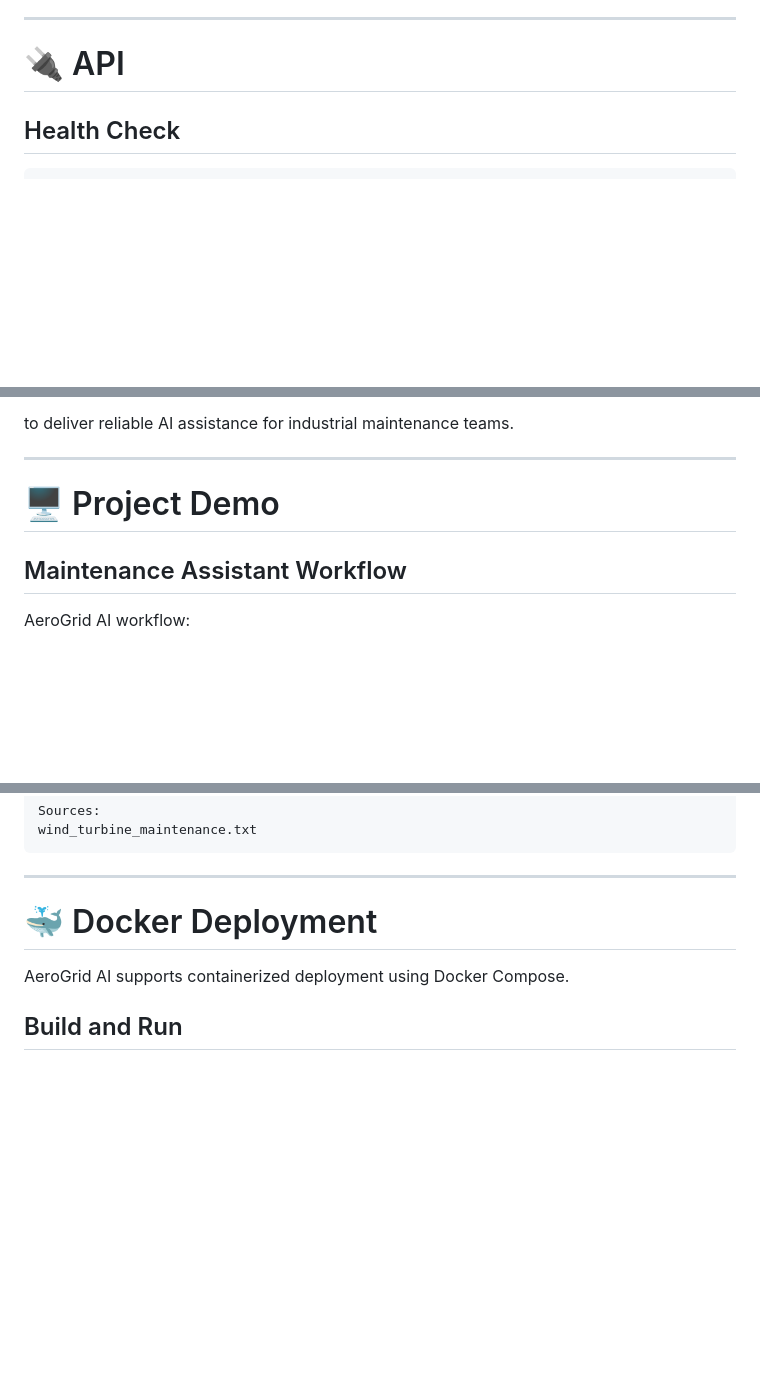
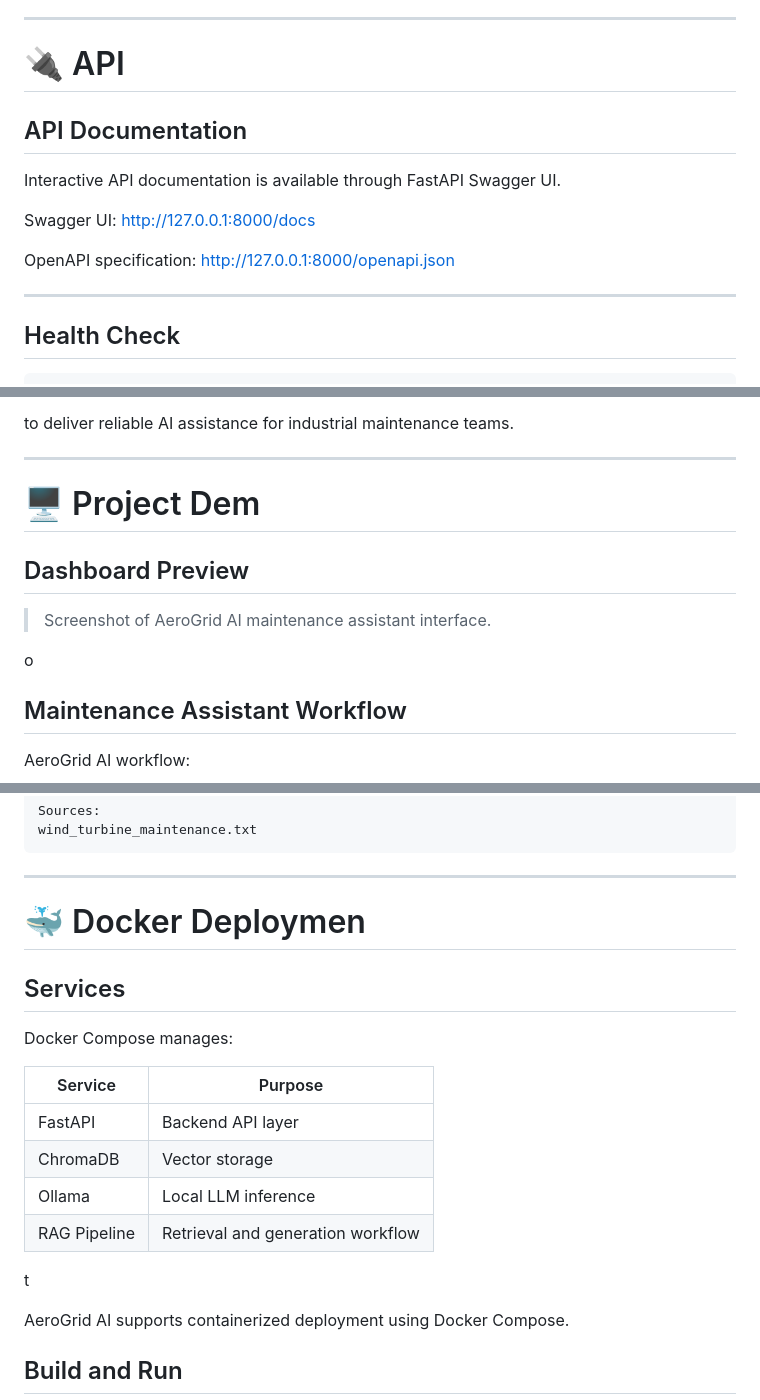
Before and after one commit to zeynepsumeyyedemirel-code/AeroGrid_AI, a Markdown page: README.md, 3 parts joined by grey strips. Rendered like a GitHub page; blank space fills up the shorter version.

Commit message:
Improve README with API docs, demo section and Docker architecture

```diff
--- a/README.md
+++ b/README.md
@@ -174,6 +174,17 @@ Implemented:
 ---
 
 # 🔌 API
+## API Documentation
+
+Interactive API documentation is available through FastAPI Swagger UI.
+
+Swagger UI:
+http://127.0.0.1:8000/docs
+
+OpenAPI specification:
+http://127.0.0.1:8000/openapi.json
+
+---
 
 ## Health Check
 
@@ -428,7 +439,13 @@ to deliver reliable AI assistance for industrial maintenance teams.
 
 ---
 
-# 🖥️ Project Demo
+# 🖥️ Project Dem
+## Dashboard Preview
+
+> Screenshot of AeroGrid AI maintenance assistant interface.
+
+<!-- Add dashboard screenshot here -->
+o
 
 ## Maintenance Assistant Workflow
 
@@ -481,7 +498,18 @@ wind_turbine_maintenance.txt
 
 ---
 
-# 🐳 Docker Deployment
+# 🐳 Docker Deploymen
+## Services
+
+Docker Compose manages:
+
+| Service | Purpose |
+|---|---|
+| FastAPI | Backend API layer |
+| ChromaDB | Vector storage |
+| Ollama | Local LLM inference |
+| RAG Pipeline | Retrieval and generation workflow |
+t
 
 AeroGrid AI supports containerized deployment using Docker Compose.
 
```
